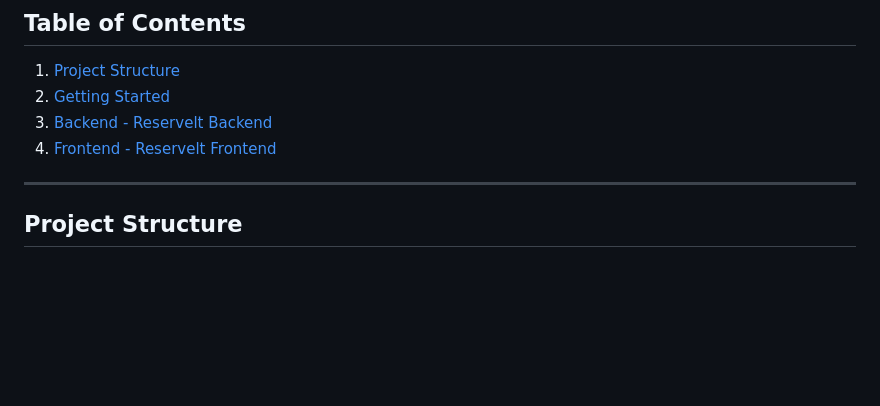
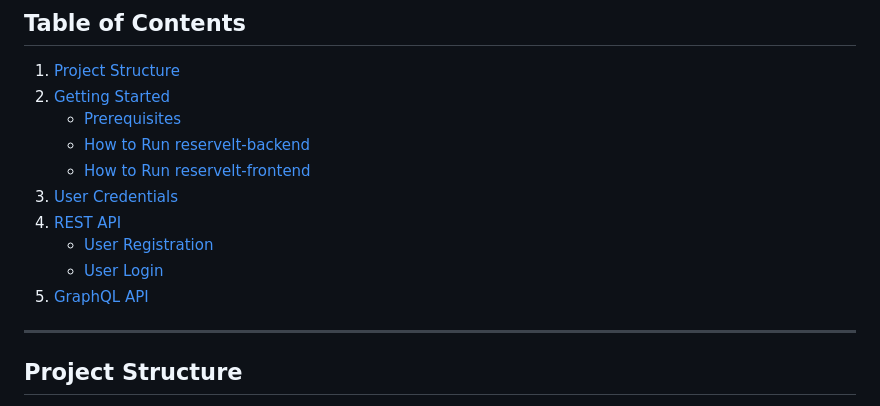
Before and after one commit to amilbek/reservelt, a Markdown page: README.md, the part around the change. Rendered like a GitHub page; blank space fills up the shorter version.

```diff
--- a/README.md
+++ b/README.md
@@ -7,8 +7,14 @@
 ## Table of Contents
 1. [Project Structure](#project-structure)
 2. [Getting Started](#getting-started)
-3. [Backend - Reservelt Backend](#backend---reservelt-backend)
-4. [Frontend - Reservelt Frontend](#frontend---reservelt-frontend)
+    - [Prerequisites](#prerequisites)
+    - [How to Run reservelt-backend](#how-to-run-reservelt-backend)
+    - [How to Run reservelt-frontend](#how-to-run-reservelt-frontend)
+3. [User Credentials](#user-credentials)
+4. [REST API](#rest-api)
+    - [User Registration](#user-registration)
+    - [User Login](#user-login)
+5. [GraphQL API](#graphql-api)
 ---
 
 ## Project Structure
```
